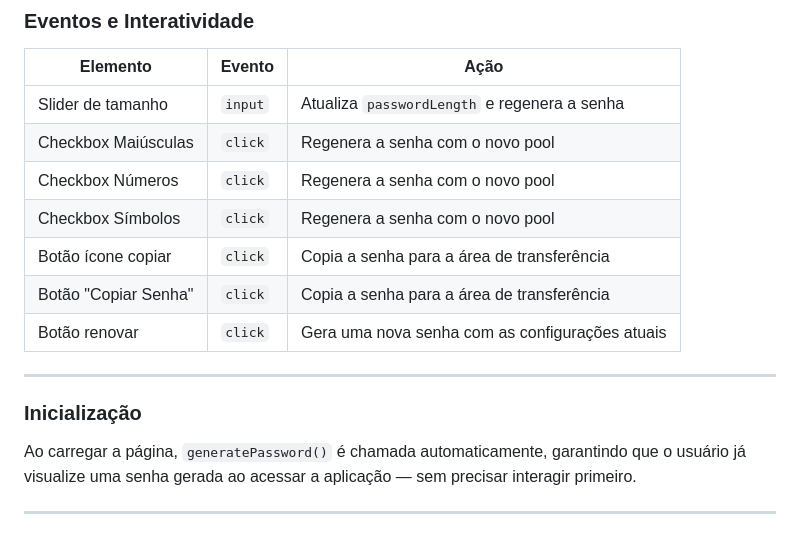
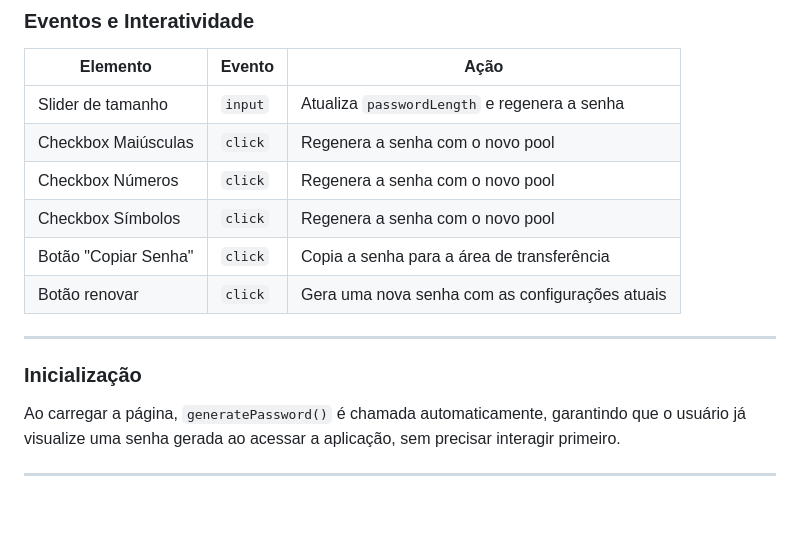
Before and after one commit to pdlucena/Gerador-de-Senhas-com-JavaScript, a Markdown page: README.md, the part around the change. Drawn GitHub-style; blank space fills up the shorter version.

```diff
--- a/README.md
+++ b/README.md
@@ -106,7 +106,6 @@ function copy() {
 | Checkbox Maiúsculas | `click` | Regenera a senha com o novo pool |
 | Checkbox Números | `click` | Regenera a senha com o novo pool |
 | Checkbox Símbolos | `click` | Regenera a senha com o novo pool |
-| Botão ícone copiar | `click` | Copia a senha para a área de transferência |
 | Botão "Copiar Senha" | `click` | Copia a senha para a área de transferência |
 | Botão renovar | `click` | Gera uma nova senha com as configurações atuais |
 
@@ -114,6 +113,6 @@ function copy() {
 
 ### Inicialização
 
-Ao carregar a página, `generatePassword()` é chamada automaticamente, garantindo que o usuário já visualize uma senha gerada ao acessar a aplicação — sem precisar interagir primeiro.
+Ao carregar a página, `generatePassword()` é chamada automaticamente, garantindo que o usuário já visualize uma senha gerada ao acessar a aplicação, sem precisar interagir primeiro.
 
 ---
```
